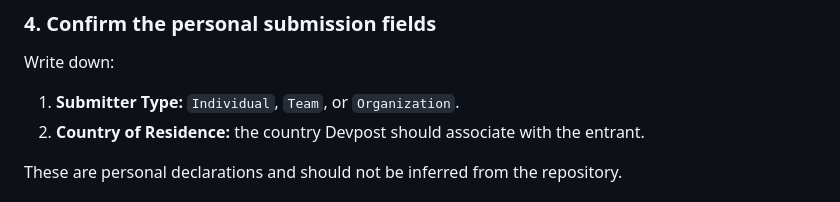
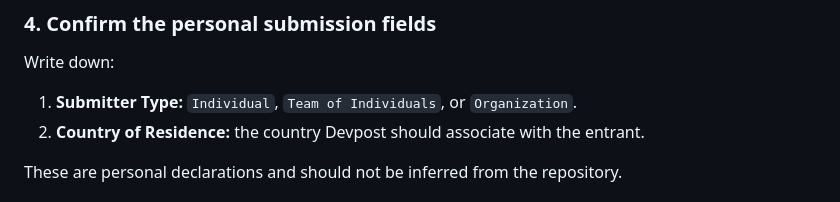
Before and after one commit to CoolColby23/PresenceFM, a Markdown page: Documentation/BUILD-WEEK-FINAL-SUBMISSION.md, the part around the change. Rendered like a GitHub page.

Commit message:
Match Devpost submitter options

```diff
--- a/Documentation/BUILD-WEEK-FINAL-SUBMISSION.md
+++ b/Documentation/BUILD-WEEK-FINAL-SUBMISSION.md
@@ -92,7 +92,7 @@ If this task is the primary build task, run `/feedback` here.
 
 Write down:
 
-1. **Submitter Type:** `Individual`, `Team`, or `Organization`.
+1. **Submitter Type:** `Individual`, `Team of Individuals`, or `Organization`.
 2. **Country of Residence:** the country Devpost should associate with the
    entrant.
 
```
